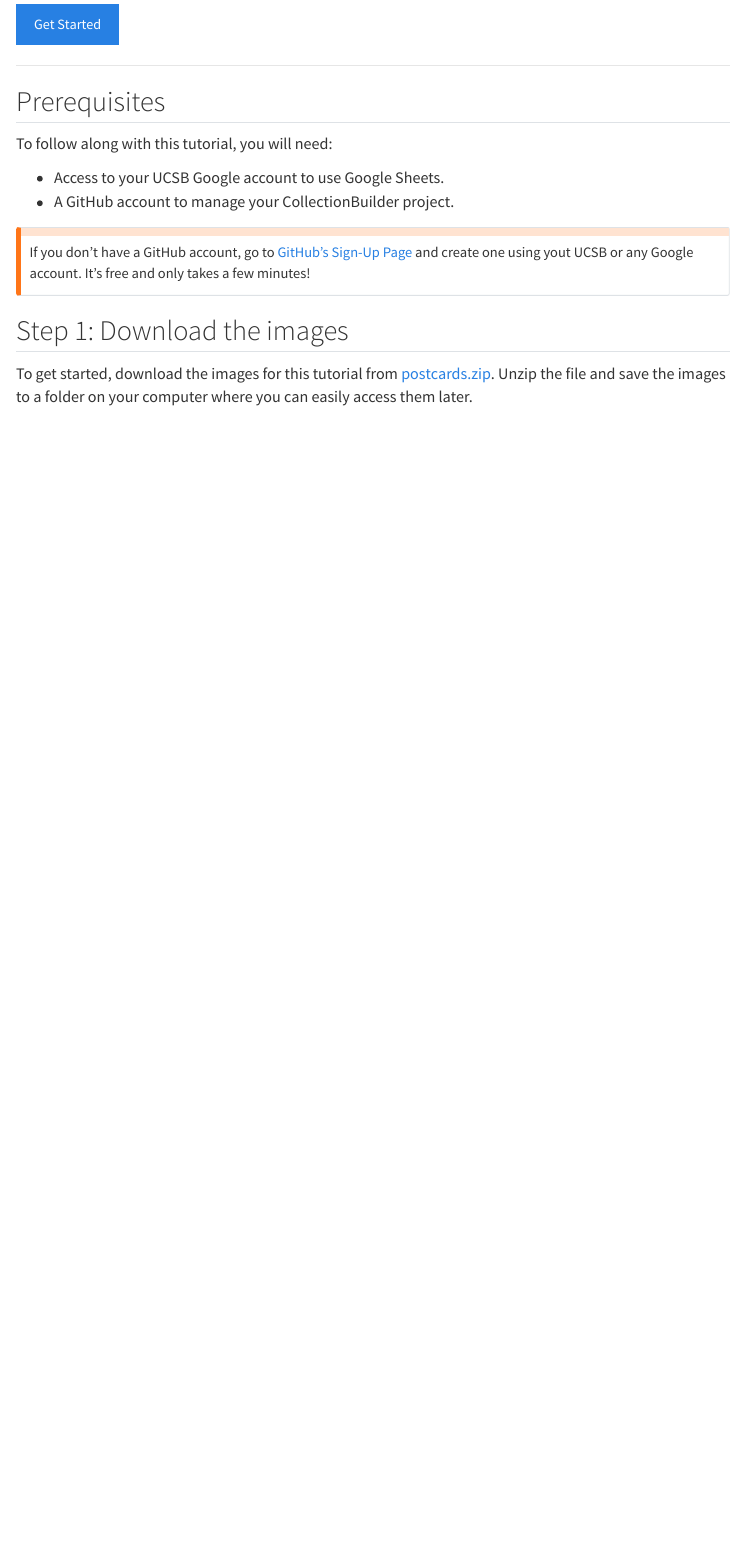
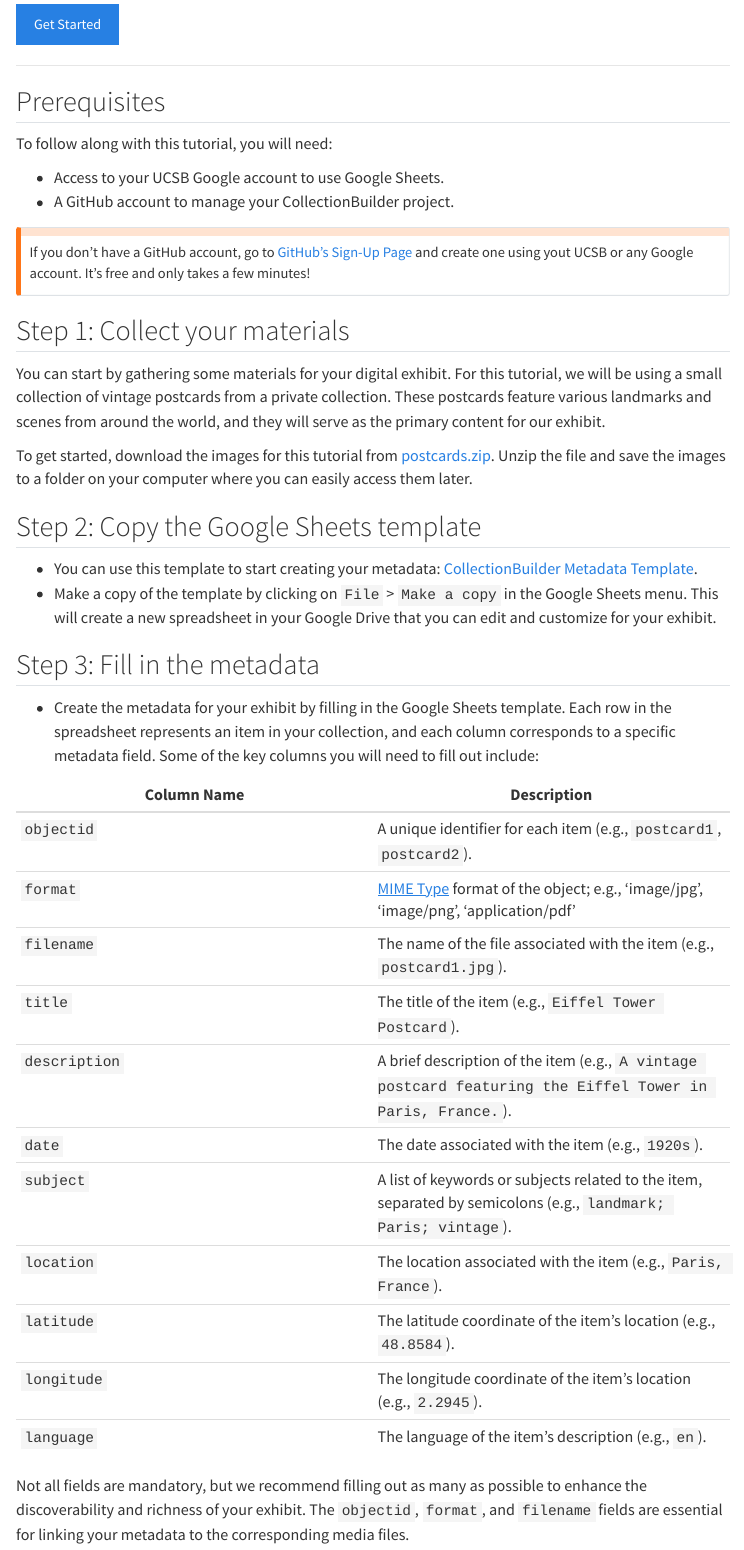
Before and after one commit to UCSB-Library-Research-Data-Services/CollectionBuilderTutorial, a Quarto document (index.qmd): the page in a window 1100 px wide, from 540 px down. Rendered offline with R 4.5, knitr and Pandoc in place of Quarto, with nearby package versions; menus at the side of the page are left out.

Commit message:
Add metadata template and update tutorial steps for digital exhibit

```diff
--- /dev/null
+++ b/data/metadata-template.csv
@@ -0,0 +1,2 @@
+objectid,filename,youtubeid,vimeoid,title,creator,date,description,subject,location,latitude,longitude,source,identifier,type,format,language,rights,rightsstatement
+coll001,test001.jpg,,,"Administration Building, University of Idaho, No. 30",Pacific Photo Co.,1910,"Photographic postcard of the University of Idaho administration building in Moscow, Idaho.",universities;buildings;campuses;picture postcards,"Moscow, Idaho",46.725562,-117.009633,"PG 9, Postcard Collection, University of Idaho Library Special Collections and Archives",pg_9_12_01bl,Image;StillImage,image/jpeg,eng,,http://rightsstatements.org/vocab/NoC-US/1.0/
--- a/index.qmd
+++ b/index.qmd
@@ -61,6 +61,33 @@ To follow along with this tutorial, you will need:
 If you don't have a GitHub account, go to [GitHub's Sign-Up Page](https://github.com/signup) and create one using yout UCSB or any Google account. It's free and only takes a few minutes!
 :::
 
-## Step 1: Download the images
+## Step 1: Collect your materials
+
+You can start by gathering some materials for your digital exhibit. For this tutorial, we will be using a small collection of vintage postcards from a private collection. These postcards feature various landmarks and scenes from around the world, and they will serve as the primary content for our exhibit.
 
 To get started, download the images for this tutorial from [postcards.zip](objects/postcards.zip). Unzip the file and save the images to a folder on your computer where you can easily access them later.
+
+## Step 2: Copy the Google Sheets template
+
+- You can use this template to start creating your metadata: [CollectionBuilder Metadata Template](https://docs.google.com/spreadsheets/d/1XUaY0MpVYpBd0QMcF96Vtx-e3Lue_a2TVkHGX7f57i8/edit?usp=sharing).
+- Make a copy of the template by clicking on `File` > `Make a copy` in the Google Sheets menu. This will create a new spreadsheet in your Google Drive that you can edit and customize for your exhibit.
+
+## Step 3: Fill in the metadata
+
+- Create the metadata for your exhibit by filling in the Google Sheets template. Each row in the spreadsheet represents an item in your collection, and each column corresponds to a specific metadata field. Some of the key columns you will need to fill out include:
+
+| Column Name | Description |
+|-------------|-------------|
+| `objectid` | A unique identifier for each item (e.g., `postcard1`, `postcard2`). |
+| `format` | [MIME Type](https://developer.mozilla.org/en-US/docs/Web/HTTP/Guides/MIME_types/Common_types) format of the object; e.g., 'image/jpg', 'image/png', 'application/pdf' |
+| `filename` | The name of the file associated with the item (e.g., `postcard1.jpg`). |
+| `title` | The title of the item (e.g., `Eiffel Tower Postcard`). |
+| `description` | A brief description of the item (e.g., `A vintage postcard featuring the Eiffel Tower in Paris, France.`). |
+| `date` | The date associated with the item (e.g., `1920s`). |
+| `subject` | A list of keywords or subjects related to the item, separated by semicolons (e.g., `landmark; Paris; vintage`). |
+| `location` | The location associated with the item (e.g., `Paris, France`). |
+| `latitude` | The latitude coordinate of the item's location (e.g., `48.8584`). |
+| `longitude` | The longitude coordinate of the item's location (e.g., `2.2945`). |
+| `language` | The language of the item's description (e.g., `en`). |
+
+Not all fields are mandatory, but we recommend filling out as many as possible to enhance the discoverability and richness of your exhibit. The `objectid`, `format`, and `filename` fields are essential for linking your metadata to the corresponding media files.
```
